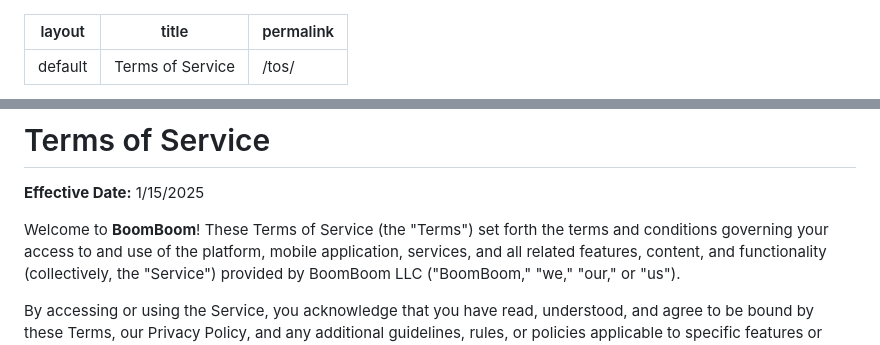
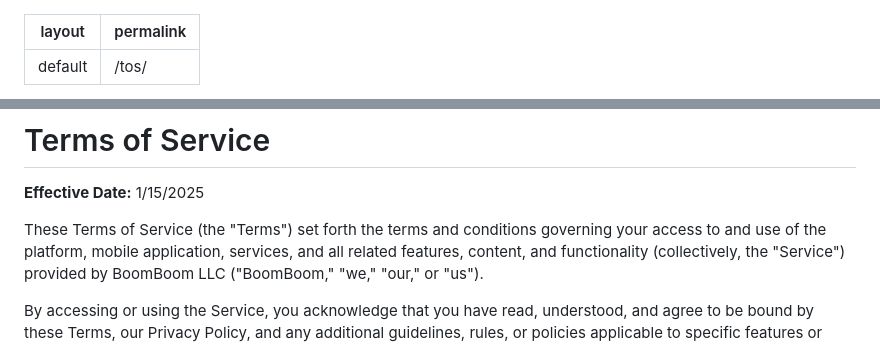
Before and after one commit to boomboomllc/boomboomllc.github.io, a Markdown page: tos.md, 2 parts joined by grey strips. Drawn GitHub-style.

```diff
--- a/tos.md
+++ b/tos.md
@@ -1,5 +1,4 @@
 ---
 layout: default
-title: "Terms of Service"
 permalink: /tos/
 ---
@@ -10,7 +7,6 @@ permalink: /tos/
 
 **Effective Date:** 1/15/2025
 
-Welcome to **BoomBoom**!
 These Terms of Service (the "Terms") set forth the terms and conditions governing your access to and use of the platform, mobile application, services, and all related features, content, and functionality (collectively, the "Service") provided by BoomBoom LLC ("BoomBoom," "we," "our," or "us").
 
 By accessing or using the Service, you acknowledge that you have read, understood, and agree to be bound by these Terms, our Privacy Policy, and any additional guidelines, rules, or policies applicable to specific features or services (collectively, the "Agreements"). If you do not agree to these Terms or any part of the Agreements, you are prohibited from accessing or using the Service.
```
Also changed, not shown: other parts of tos.md (+0 -2 lines).
